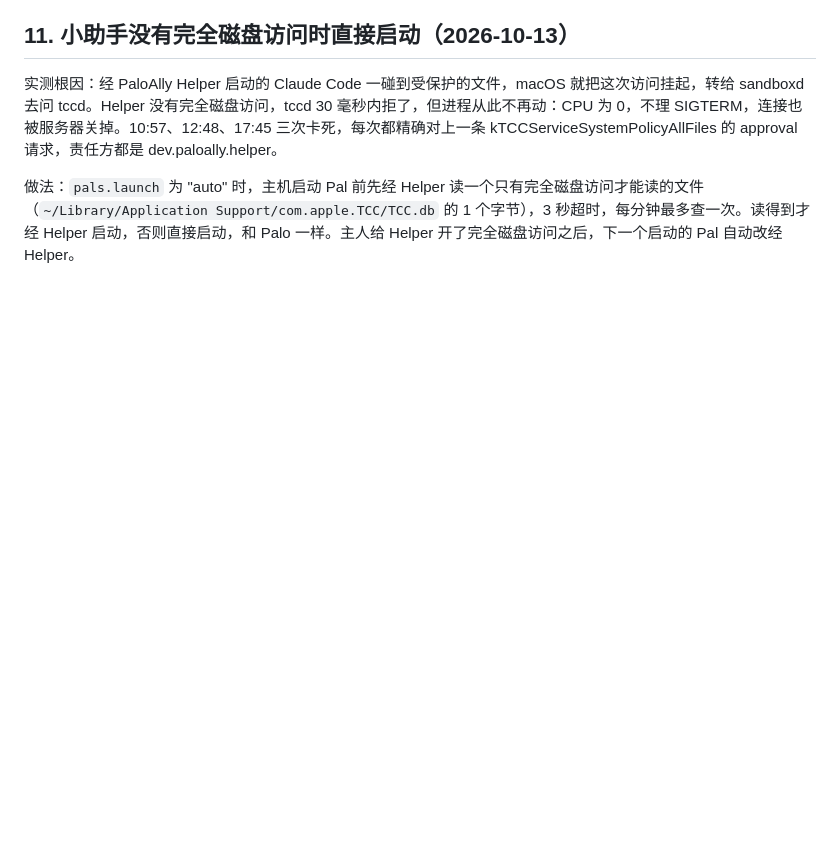
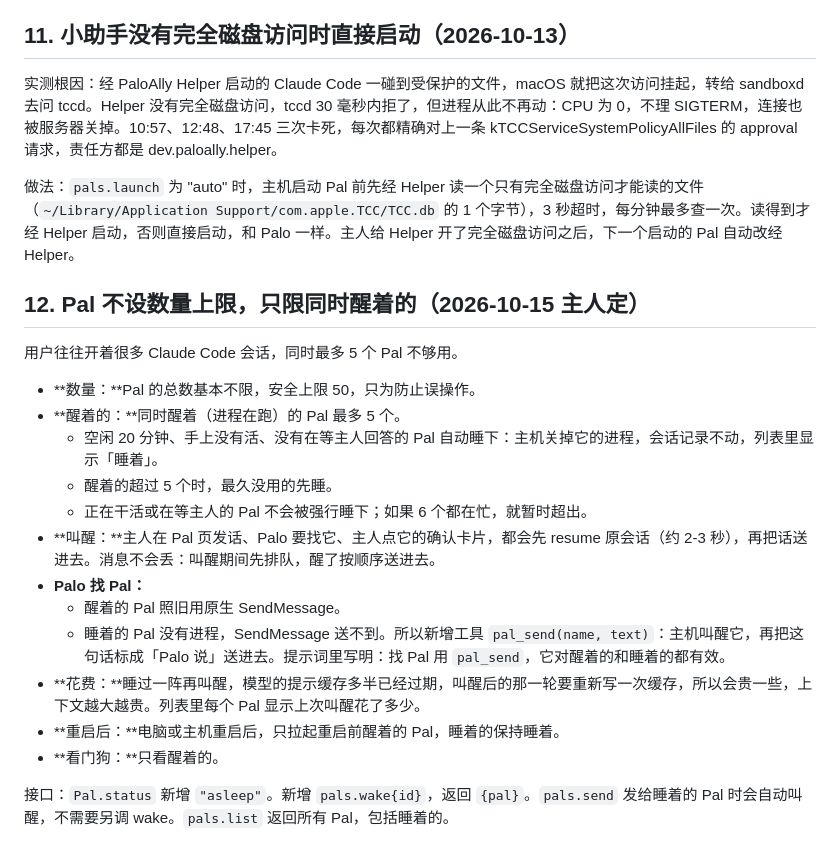
Before and after one commit to NovaShang/palo-ally, a Markdown page: docs/pals-prd.md, the part around the change. Drawn GitHub-style; blank space fills up the shorter version.

Commit message:
Pals PRD: no practical limit on how many; at most five awake, idle ones sleep and wake on demand
Co-Authored-By: Claude Opus 5.5 (1M context) <noreply@anthropic.com>

```diff
--- a/docs/pals-prd.md
+++ b/docs/pals-prd.md
@@ -206,3 +206,22 @@ Palo 提议，你点头，主机新开一个会话，第一条消息是 Palo 写
 实测根因：经 PaloAlly Helper 启动的 Claude Code 一碰到受保护的文件，macOS 就把这次访问挂起，转给 sandboxd 去问 tccd。Helper 没有完全磁盘访问，tccd 30 毫秒内拒了，但进程从此不再动：CPU 为 0，不理 SIGTERM，连接也被服务器关掉。10:57、12:48、17:45 三次卡死，每次都精确对上一条 kTCCServiceSystemPolicyAllFiles 的 approval 请求，责任方都是 dev.paloally.helper。
 
 做法：`pals.launch` 为 "auto" 时，主机启动 Pal 前先经 Helper 读一个只有完全磁盘访问才能读的文件（`~/Library/Application Support/com.apple.TCC/TCC.db` 的 1 个字节），3 秒超时，每分钟最多查一次。读得到才经 Helper 启动，否则直接启动，和 Palo 一样。主人给 Helper 开了完全磁盘访问之后，下一个启动的 Pal 自动改经 Helper。
+
+## 12. Pal 不设数量上限，只限同时醒着的（2026-10-15 主人定）
+
+用户往往开着很多 Claude Code 会话，同时最多 5 个 Pal 不够用。
+
+- **数量：**Pal 的总数基本不限，安全上限 50，只为防止误操作。
+- **醒着的：**同时醒着（进程在跑）的 Pal 最多 5 个。
+  - 空闲 20 分钟、手上没有活、没有在等主人回答的 Pal 自动睡下：主机关掉它的进程，会话记录不动，列表里显示「睡着」。
+  - 醒着的超过 5 个时，最久没用的先睡。
+  - 正在干活或在等主人的 Pal 不会被强行睡下；如果 6 个都在忙，就暂时超出。
+- **叫醒：**主人在 Pal 页发话、Palo 要找它、主人点它的确认卡片，都会先 resume 原会话（约 2-3 秒），再把话送进去。消息不会丢：叫醒期间先排队，醒了按顺序送进去。
+- **Palo 找 Pal：**
+  - 醒着的 Pal 照旧用原生 SendMessage。
+  - 睡着的 Pal 没有进程，SendMessage 送不到。所以新增工具 `pal_send(name, text)`：主机叫醒它，再把这句话标成「Palo 说」送进去。提示词里写明：找 Pal 用 `pal_send`，它对醒着的和睡着的都有效。
+- **花费：**睡过一阵再叫醒，模型的提示缓存多半已经过期，叫醒后的那一轮要重新写一次缓存，所以会贵一些，上下文越大越贵。列表里每个 Pal 显示上次叫醒花了多少。
+- **重启后：**电脑或主机重启后，只拉起重启前醒着的 Pal，睡着的保持睡着。
+- **看门狗：**只看醒着的。
+
+接口：`Pal.status` 新增 `"asleep"`。新增 `pals.wake{id}`，返回 `{pal}`。`pals.send` 发给睡着的 Pal 时会自动叫醒，不需要另调 wake。`pals.list` 返回所有 Pal，包括睡着的。
```
